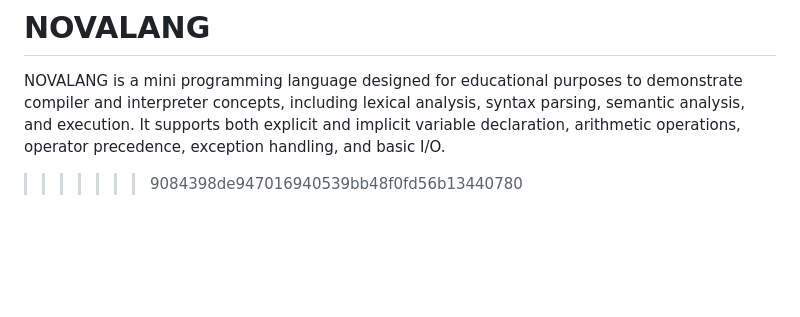
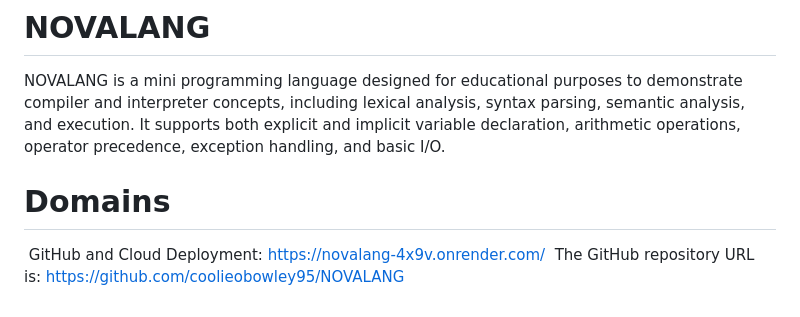
Before and after one commit to coolieobowley95/NOVALANG, a Markdown page: README.md, the part around the change. Drawn GitHub-style; blank space fills up the shorter version.

```diff
--- a/README.md
+++ b/README.md
@@ -322,4 +322,7 @@ NOVALANG provides a simplified environment for studying programming language des
 
 # NOVALANG
 NOVALANG is a mini programming language designed for educational purposes to demonstrate compiler and interpreter concepts, including lexical analysis, syntax parsing, semantic analysis, and execution. It supports both explicit and implicit variable declaration, arithmetic operations, operator precedence, exception handling, and basic I/O.
->>>>>>> 9084398de947016940539bb48f0fd56b13440780
+
+# Domains
+ GitHub and Cloud Deployment: https://novalang-4x9v.onrender.com/
+ The GitHub repository URL is: https://github.com/coolieobowley95/NOVALANG
```
